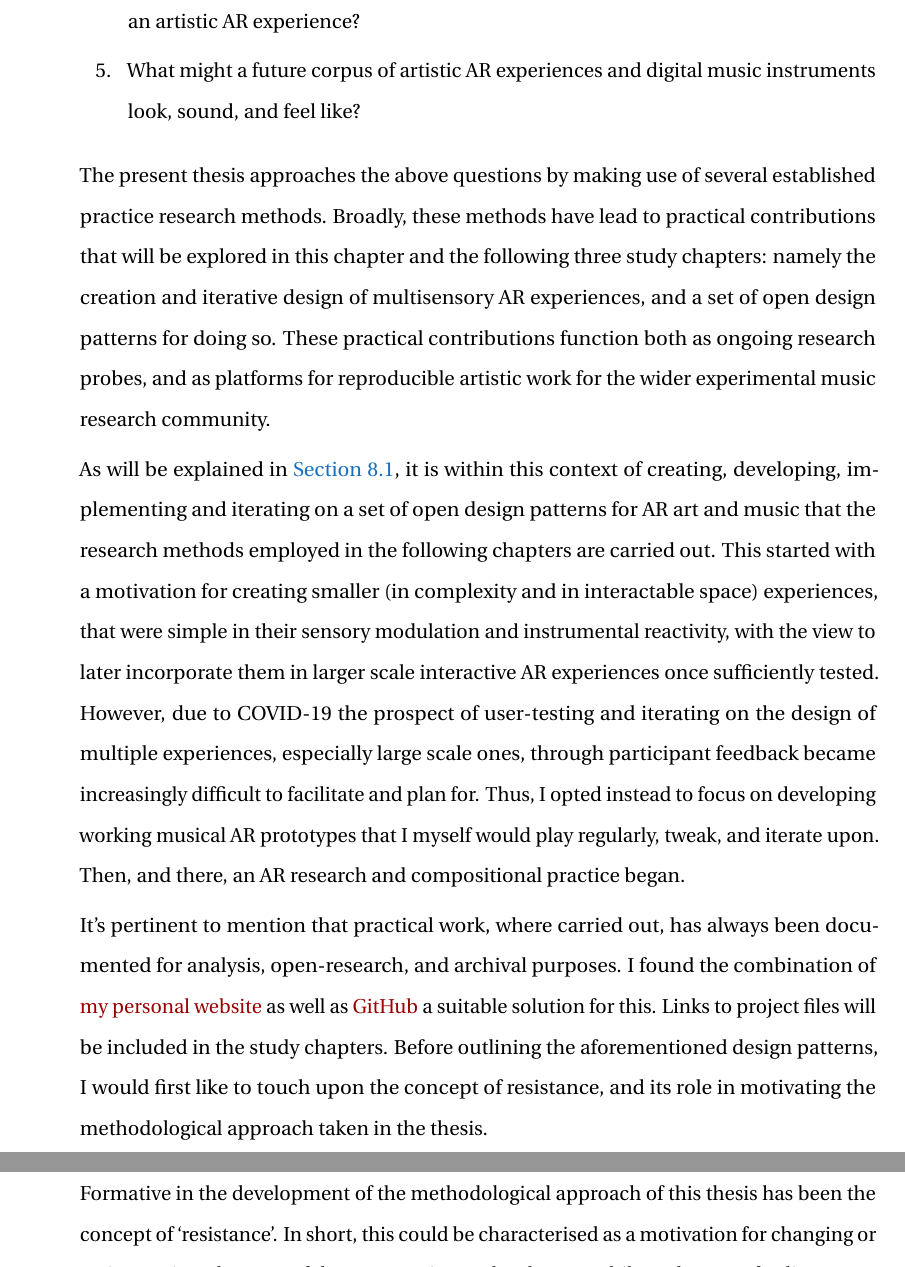
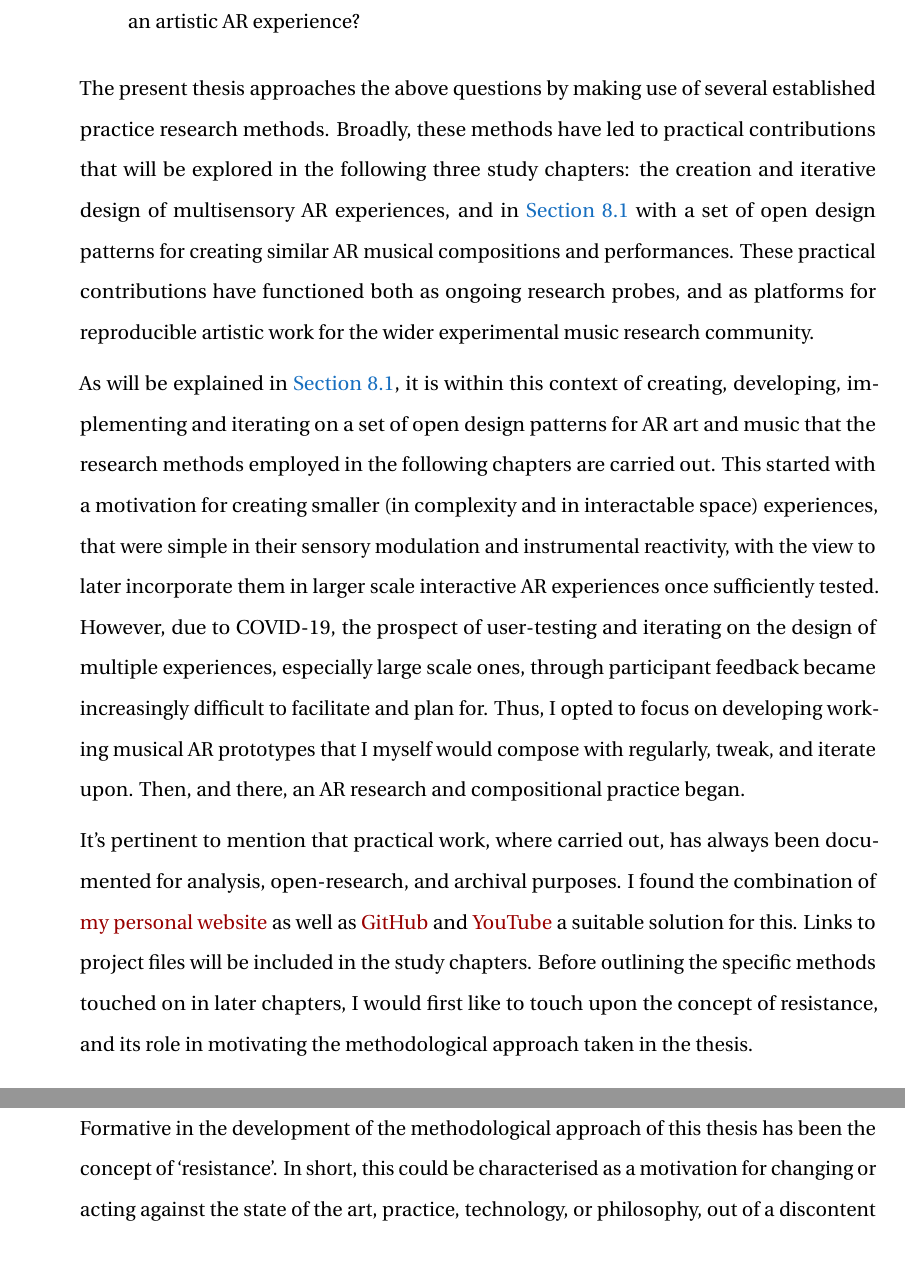
Before and after one commit to sambilbow/doctoral-thesis, a LaTeX thesis (doctoral-thesis.tex, which reads content/04-chap-method.tex): two parts of page 72 of 127, joined at a grey line, cut so that both start at the same text. Compiled offline with pdfLaTeX.

Commit message:
Move to harvard bib style and patch errors

```diff
--- a/content/04-chap-method.tex
+++ b/content/04-chap-method.tex
@@ -5,11 +5,10 @@
 % | | | | | |  __/ |_| | | | (_) | (_| |
 % |_| |_| |_|\___|\__|_| |_|\___/ \__,_|
 % ---------------------------------------------
-%*?     wc: 1261
+%*?     wc: 1282
 %*[ ]   wc: 700
 %**     wc: 2000
 %*[ ]   Fix up xrt.space
-%*[ ]   Draft design patterns
 % ---------------------------------------------
 \chapter{A DIY Approach to AR in the Arts}
 \label{sec: method}
@@ -23,18 +22,17 @@ In \autoref{sec: literature}, the historical origins, contextual trends, excepti
 \begin{enumerate}
     \RQmedium
     \RQexperience
-    \RQfuture
 \end{enumerate}
 
-The present thesis approaches the above questions by making use of several established practice research methods. Broadly, these methods have lead to practical contributions that will be explored in this chapter and the following three study chapters: namely the creation and iterative design of multisensory AR experiences, and a set of open design patterns for doing so. These practical contributions function both as ongoing research probes, and as platforms for reproducible artistic work for the wider experimental music research community.
+The present thesis approaches the above questions by making use of several established practice research methods. Broadly, these methods have led to practical contributions that will be explored in the following three study chapters: the creation and iterative design of multisensory AR experiences, and in \autoref{sec: discussion-patterns} with a set of open design patterns for creating similar AR musical compositions and performances. These practical contributions have functioned both as ongoing research probes, and as platforms for reproducible artistic work for the wider experimental music research community.
 
-As will be explained in \autoref{sec: discussion-patterns}, it is within this context of creating, developing, implementing and iterating on a set of open design patterns for AR art and music that the research methods employed in the following chapters are carried out. This started with a motivation for creating smaller (in complexity and in interactable space) experiences, that were simple in their sensory modulation and instrumental reactivity, with the view to later incorporate them in larger scale interactive AR experiences once sufficiently tested. However, due to COVID-19 the prospect of user-testing and iterating on the design of multiple experiences, especially large scale ones, through participant feedback became increasingly difficult to facilitate and plan for. Thus, I opted instead to focus on developing working musical AR prototypes that I myself would play regularly, tweak, and iterate upon. Then, and there, an AR research and compositional practice began.
+As will be explained in \autoref{sec: discussion-patterns}, it is within this context of creating, developing, implementing and iterating on a set of open design patterns for AR art and music that the research methods employed in the following chapters are carried out. This started with a motivation for creating smaller (in complexity and in interactable space) experiences, that were simple in their sensory modulation and instrumental reactivity, with the view to later incorporate them in larger scale interactive AR experiences once sufficiently tested. However, due to COVID-19, the prospect of user-testing and iterating on the design of multiple experiences, especially large scale ones, through participant feedback became increasingly difficult to facilitate and plan for. Thus, I opted to focus on developing working musical AR prototypes that I myself would compose with regularly, tweak, and iterate upon. Then, and there, an AR research and compositional practice began.
 
-It's pertinent to mention that practical work, where carried out, has always been documented for analysis, open-research, and archival purposes. I found the combination of \href{https://sambilbow.github.io}{my personal website} as well as \href{https://github.com/sambilbow}{GitHub} a suitable solution for this. Links to project files will be included in the study chapters. Before outlining the aforementioned design patterns, I would first like to touch upon the concept of resistance, and its role in motivating the methodological approach taken in the thesis.
+It's pertinent to mention that practical work, where carried out, has always been documented for analysis, open-research, and archival purposes. I found the combination of \href{https://sambilbow.github.io}{my personal website} as well as \href{https://github.com/sambilbow}{GitHub} and \href{https://youtube.com/@sambilbow}{YouTube} a suitable solution for this. Links to project files will be included in the study chapters. Before outlining the specific methods touched on in later chapters, I would first like to touch upon the concept of resistance, and its role in motivating the methodological approach taken in the thesis.
 
 
 
 % ---------------------------------------------
 \section{Resistance in Practice} \label{sec: method-resistance}
-Formative in the development of the methodological approach of this thesis has been the concept of `resistance'. In short, this could be characterised as a motivation for changing or acting against the state of the art, practice, technology, or philosophy, out of a discontent for its status quo. This isn't to be confused by resistance in the sense of experiencing resistance to \textit{do} something, although as might be expected, that has reared its head a few times over the last three years too. Its difficult to place resistance into the linear narrative of this thesis, some resistance formed my initial motivations for the carrying out of this research, and some was garnered along the way, especially around the time of the uptake in `Metaverse' as a term to describe the sum total of all creative XR development. Either way, resistance has made up a large portion of my perspective on AR technologies, its role within digital music and humanities more broadly, and my rationale for pursuing several key areas discussed in the thesis so far (anti-consumerism, multisensory experience, agency), and to come.
+Formative in the development of the methodological approach of this thesis has been the concept of `resistance'. In short, this could be characterised as a motivation for changing or acting against the state of the art, practice, technology, or philosophy, out of a discontent for its status quo. This isn't to be confused by resistance in the sense of experiencing resistance to \textit{do} something, although as might be expected, that has reared its head a few times over the last three years too. It is difficult to place resistance into the linear narrative of this text; some resistance formed my initial motivations for the carrying out of this research, and some was garnered along the way, especially around the time of the unfortunate uptake in `Metaverse' as a term to describe the sum total of all creative XR development and labour. Either way, resistance has made up a large portion of my perspective on AR technologies, its role within digital music and humanities more broadly, and my rationale for pursuing several key areas discussed in the thesis so far (anti-consumerism, multisensory experience, agency), and in sections to come.
 
```
Also changed, not shown: content/04-chap-method.tex (17 more changed lines).
